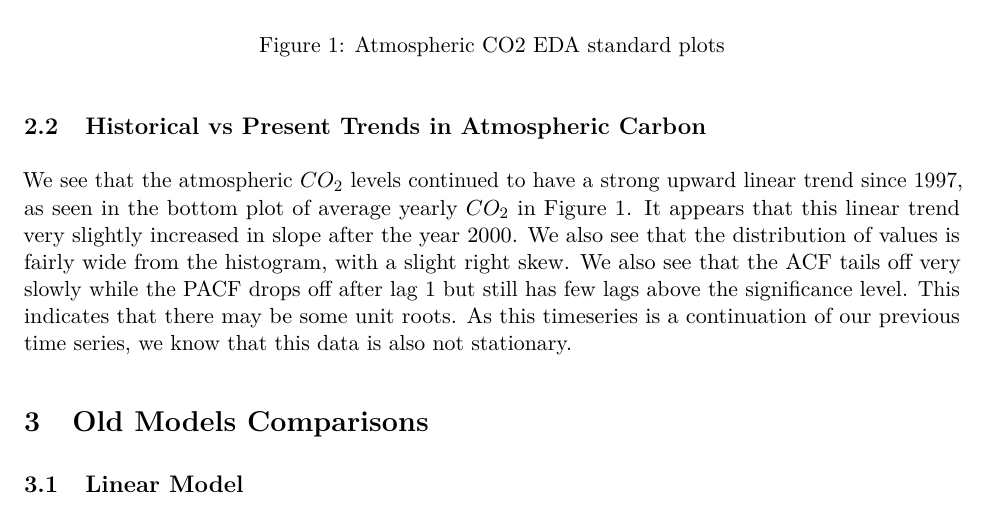
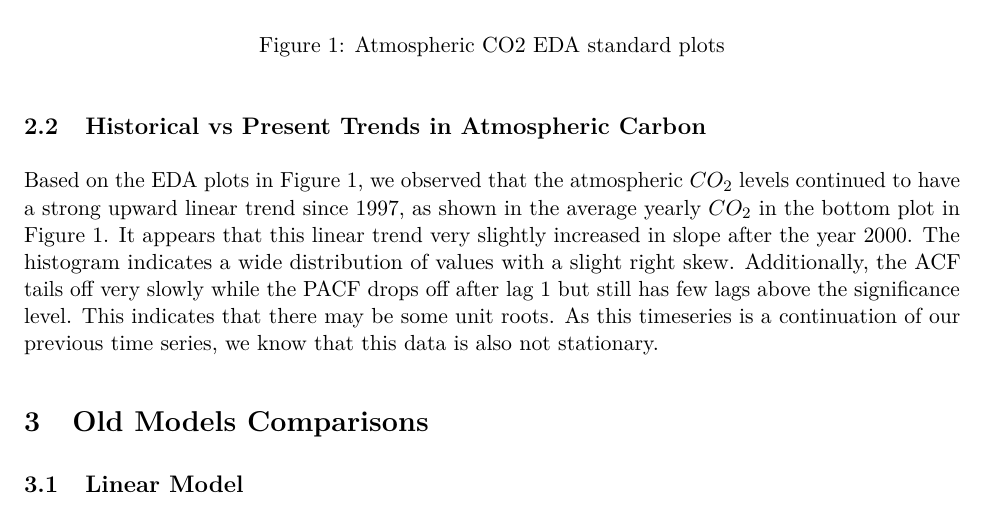
Before and after one commit to bakr-UCB/271_lab_2, an R Markdown document (report/co2_present.Rmd): part of page 3 of 7, cut so that both start at the same text. The pictures show the output file report/co2_present.pdf that the author committed with the source.

Commit message:
remove repetition from te EDA paragraph

```diff
--- a/report/co2_present.Rmd
+++ b/report/co2_present.Rmd
@@ -206,7 +206,7 @@ pw + plot_annotation(
 
 ## Historical vs Present Trends in Atmospheric Carbon
 
-We see that the atmospheric $CO_2$ levels continued to have a strong upward linear trend since 1997, as seen in the bottom plot of average yearly $CO_2$ in Figure \@ref(fig:EDA-plots). It appears that this linear trend very slightly increased in slope after the year 2000. We also see that the distribution of values is fairly wide from the histogram, with a slight right skew. We also see that the ACF tails off very slowly while the PACF drops off after lag 1 but still has few lags above the significance level. This indicates that there may be some unit roots. As this timeseries is a continuation of our previous time series, we know that this data is also not stationary.
+Based on the EDA plots in Figure \@ref(fig:EDA-plots), we observed that the atmospheric $CO_2$ levels continued to have a strong upward linear trend since 1997, as shown in the average yearly $CO_2$ in the bottom plot in Figure \@ref(fig:EDA-plots). It appears that this linear trend very slightly increased in slope after the year 2000. The histogram indicates a wide distribution of values with a slight right skew. Additionally, the ACF tails off very slowly while the PACF drops off after lag 1 but still has few lags above the significance level. This indicates that there may be some unit roots. As this timeseries is a continuation of our previous time series, we know that this data is also not stationary.
 
 # Old Models Comparisons
 
```
Also changed, not shown: report/co2_present.pdf.
